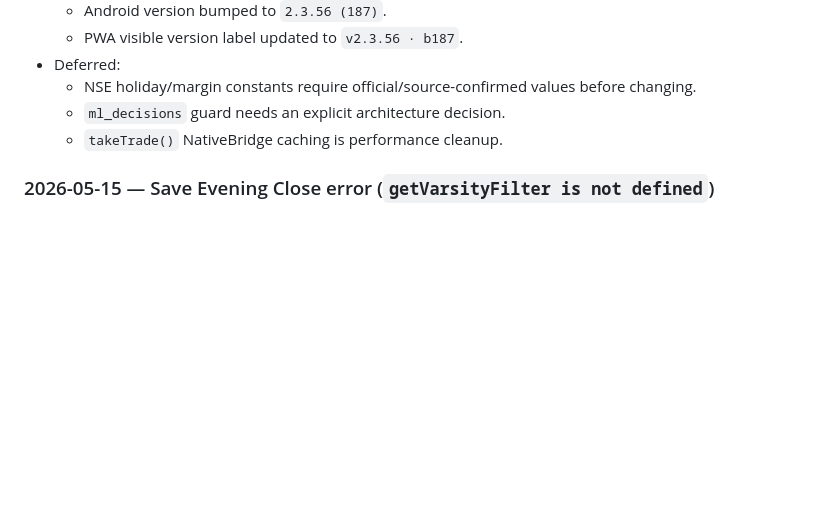
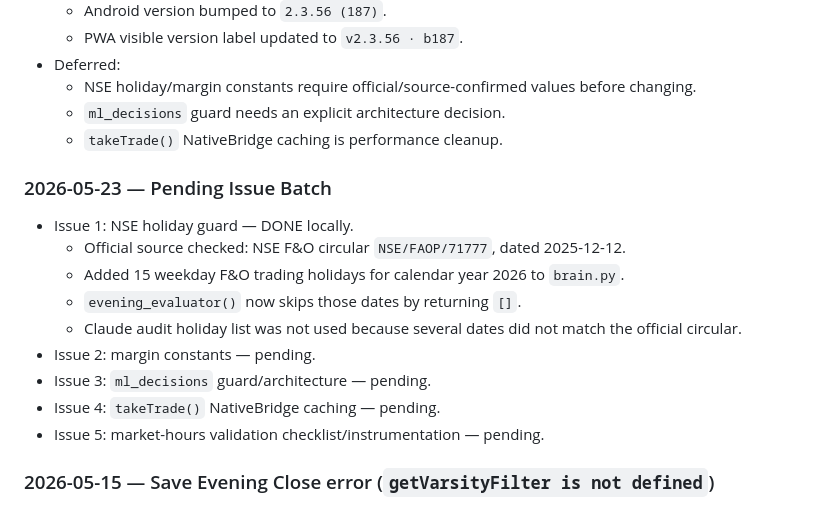
Before and after one commit to vivekashokan007-cloud/MarketVivi, a Markdown page: PROJECT_KNOWLEDGE.md, the part around the change. GitHub-like rendering; blank space fills up the shorter version.

Commit message:
Document official NSE holiday guard

```diff
--- a/PROJECT_KNOWLEDGE.md
+++ b/PROJECT_KNOWLEDGE.md
@@ -613,6 +613,17 @@ v2: b46(6234) → b50(3954) → b51(4033) → b52(4052) → b53(4106) → b53b(4
   - `ml_decisions` guard needs an explicit architecture decision.
   - `takeTrade()` NativeBridge caching is performance cleanup.
 
+### 2026-05-23 — Pending Issue Batch
+- Issue 1: NSE holiday guard — DONE locally.
+  - Official source checked: NSE F&O circular `NSE/FAOP/71777`, dated 2025-12-12.
+  - Added 15 weekday F&O trading holidays for calendar year 2026 to `brain.py`.
+  - `evening_evaluator()` now skips those dates by returning `[]`.
+  - Claude audit holiday list was not used because several dates did not match the official circular.
+- Issue 2: margin constants — pending.
+- Issue 3: `ml_decisions` guard/architecture — pending.
+- Issue 4: `takeTrade()` NativeBridge caching — pending.
+- Issue 5: market-hours validation checklist/instrumentation — pending.
+
 ### 2026-05-15 — Save Evening Close error (`getVarsityFilter is not defined`)
 - Symptom:
   - On Market tab, after entering evening values and tapping **Save**, UI showed:
```
